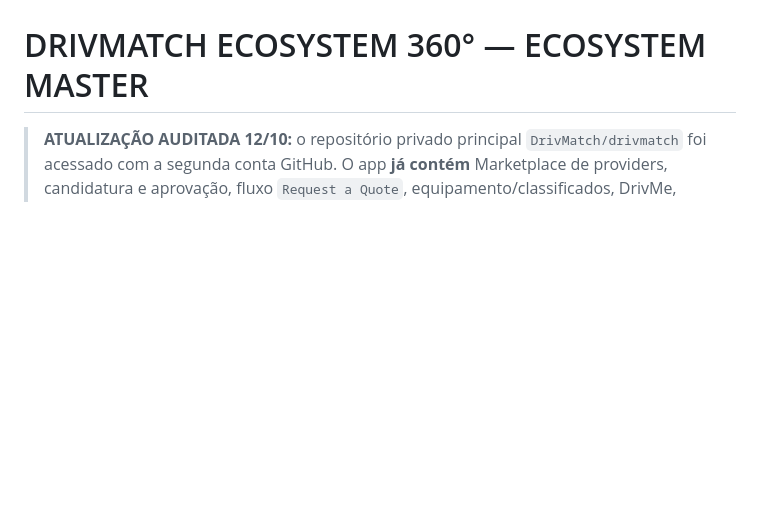
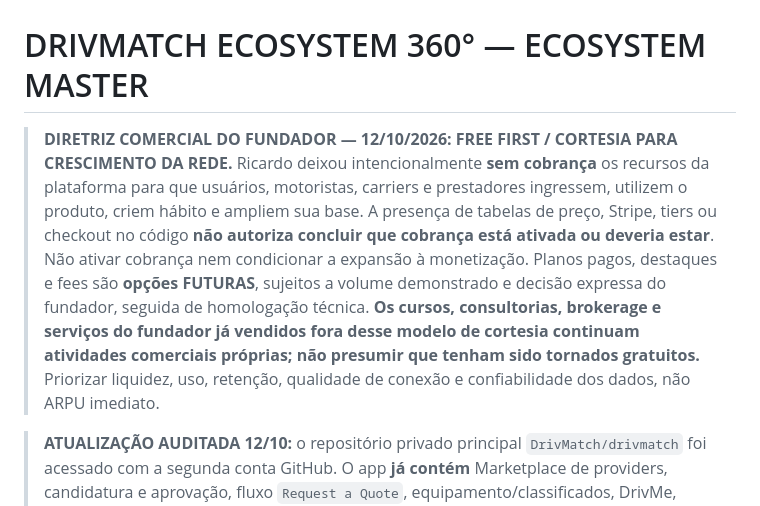
Before and after one commit to handsondispatcher/drivmatch-news, a Markdown page: docs/ECOSYSTEM_MASTER.md, the part around the change. Drawn GitHub-style; blank space fills up the shorter version.

Commit message:
docs: honor intentional free-first acquisition and defer platform monetization

```diff
--- a/docs/ECOSYSTEM_MASTER.md
+++ b/docs/ECOSYSTEM_MASTER.md
@@ -1,4 +1,7 @@
 # DRIVMATCH ECOSYSTEM 360° — ECOSYSTEM MASTER
+
+
+> **DIRETRIZ COMERCIAL DO FUNDADOR — 12/10/2026:** **FREE FIRST / CORTESIA PARA CRESCIMENTO DA REDE.** Ricardo deixou intencionalmente **sem cobrança** os recursos da plataforma para que usuários, motoristas, carriers e prestadores ingressem, utilizem o produto, criem hábito e ampliem sua base. A presença de tabelas de preço, Stripe, tiers ou checkout no código **não autoriza concluir que cobrança está ativada ou deveria estar**. Não ativar cobrança nem condicionar a expansão à monetização. Planos pagos, destaques e fees são **opções FUTURAS**, sujeitos a volume demonstrado e decisão expressa do fundador, seguida de homologação técnica. **Os cursos, consultorias, brokerage e serviços do fundador já vendidos fora desse modelo de cortesia continuam atividades comerciais próprias; não presumir que tenham sido tornados gratuitos.** Priorizar liquidez, uso, retenção, qualidade de conexão e confiabilidade dos dados, não ARPU imediato.
 
 > **ATUALIZAÇÃO AUDITADA 12/10:** o repositório privado principal `DrivMatch/drivmatch` foi acessado com a segunda conta GitHub. O app **já contém** Marketplace de providers, candidatura e aprovação, fluxo `Request a Quote`, equipamento/classificados, DrivMe, dashboards de driver/carrier/dispatcher, Stripe e Supabase. A classificação anterior de repositório principal `UNKNOWN` se refere à indisponibilidade **da conexão anterior**, agora resolvida. Ver [APP_MAIN_READONLY_AUDIT_2026-10-12.md](APP_MAIN_READONLY_AUDIT_2026-10-12.md). Sem testes de produção nesta inspeção; não duplicar estes módulos.
 
```
